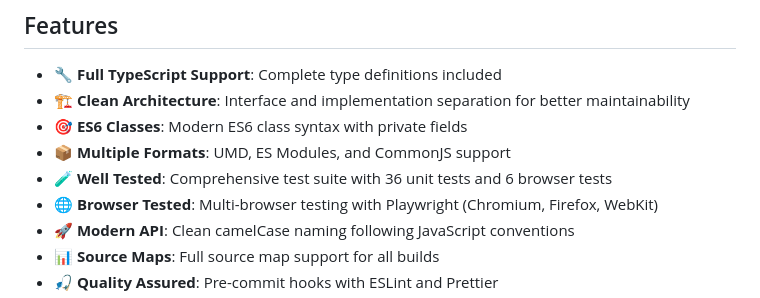
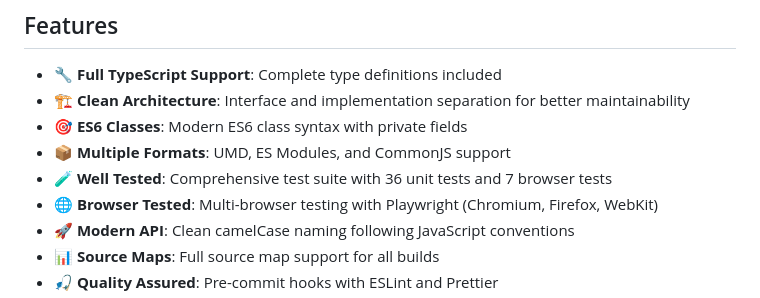
Before and after one commit to trapple/datapagejs, a Markdown page: README.md, the part around the change. Drawn GitHub-style.

Commit message:
docs: READMEのブラウザテスト数を正確な数に修正
- ブラウザテスト数を6個から7個に更新
- 実際のテスト数と一致させるため
- esm.spec.js (4個) + umd.spec.js (3個) = 7個

🤖 Generated with [Claude Code](https://claude.ai/code)

Co-Authored-By: Claude <noreply@anthropic.com>

```diff
--- a/README.md
+++ b/README.md
@@ -366,7 +366,7 @@ const stringValue = pager.parseUnsignedInt('50'); // returns 50
 - 🏗️ **Clean Architecture**: Interface and implementation separation for better maintainability
 - 🎯 **ES6 Classes**: Modern ES6 class syntax with private fields
 - 📦 **Multiple Formats**: UMD, ES Modules, and CommonJS support
-- 🧪 **Well Tested**: Comprehensive test suite with 36 unit tests and 6 browser tests
+- 🧪 **Well Tested**: Comprehensive test suite with 36 unit tests and 7 browser tests
 - 🌐 **Browser Tested**: Multi-browser testing with Playwright (Chromium, Firefox, WebKit)
 - 🚀 **Modern API**: Clean camelCase naming following JavaScript conventions
 - 📊 **Source Maps**: Full source map support for all builds
```
